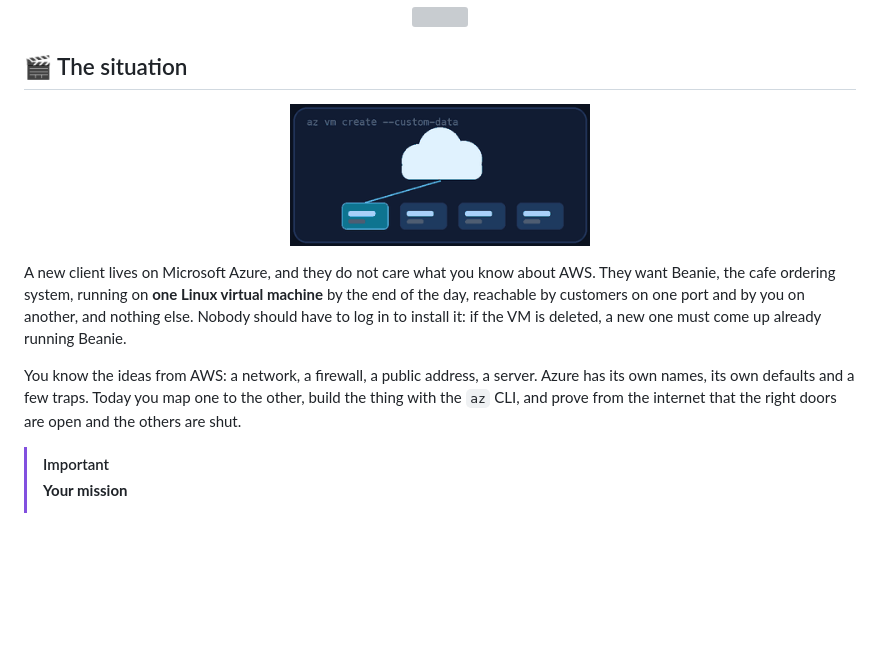
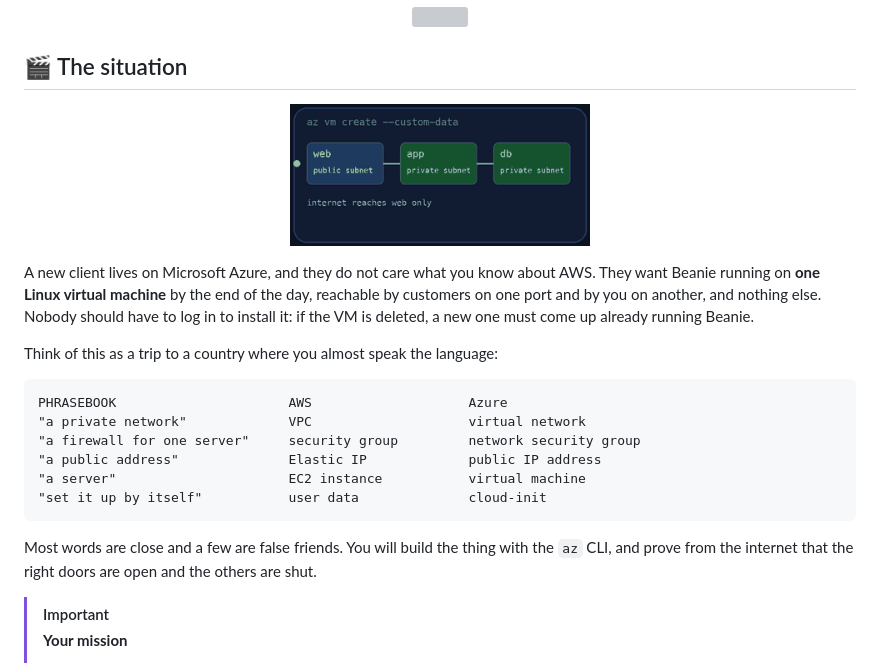
Before and after one commit to professordiogodev/devops-lab-azure-vm-beanie, a Markdown page: README.md, the part around one of its changes. Rendered like a GitHub page; pictures changed too: assets/gifs/situation.gif; blank space fills up the shorter version; grey boxes are pictures that could not be loaded.

Commit message:
Lab: azure-vm-beanie

````diff
--- a/README.md
+++ b/README.md
@@ -26,7 +26,18 @@
 
-A new client lives on Microsoft Azure, and they do not care what you know about AWS. They want Beanie, the cafe ordering system, running on **one Linux virtual machine** by the end of the day, reachable by customers on one port and by you on another, and nothing else. Nobody should have to log in to install it: if the VM is deleted, a new one must come up already running Beanie.
+A new client lives on Microsoft Azure, and they do not care what you know about AWS. They want Beanie running on **one Linux virtual machine** by the end of the day, reachable by customers on one port and by you on another, and nothing else. Nobody should have to log in to install it: if the VM is deleted, a new one must come up already running Beanie.
 
-You know the ideas from AWS: a network, a firewall, a public address, a server. Azure has its own names, its own defaults and a few traps. Today you map one to the other, build the thing with the `az` CLI, and prove from the internet that the right doors are open and the others are shut.
+Think of this as a trip to a country where you almost speak the language:
+
+```text
+PHRASEBOOK                      AWS                    Azure
+"a private network"             VPC                    virtual network
+"a firewall for one server"     security group         network security group
+"a public address"              Elastic IP             public IP address
+"a server"                      EC2 instance           virtual machine
+"set it up by itself"           user data              cloud-init
+```
+
+Most words are close and a few are false friends. You will build the thing with the `az` CLI, and prove from the internet that the right doors are open and the others are shut.
 
 > [!IMPORTANT]
 > **Your mission**
````
Also changed, not shown: other parts of README.md (+1 -1 lines), LAB.md (+13 -2 lines).
